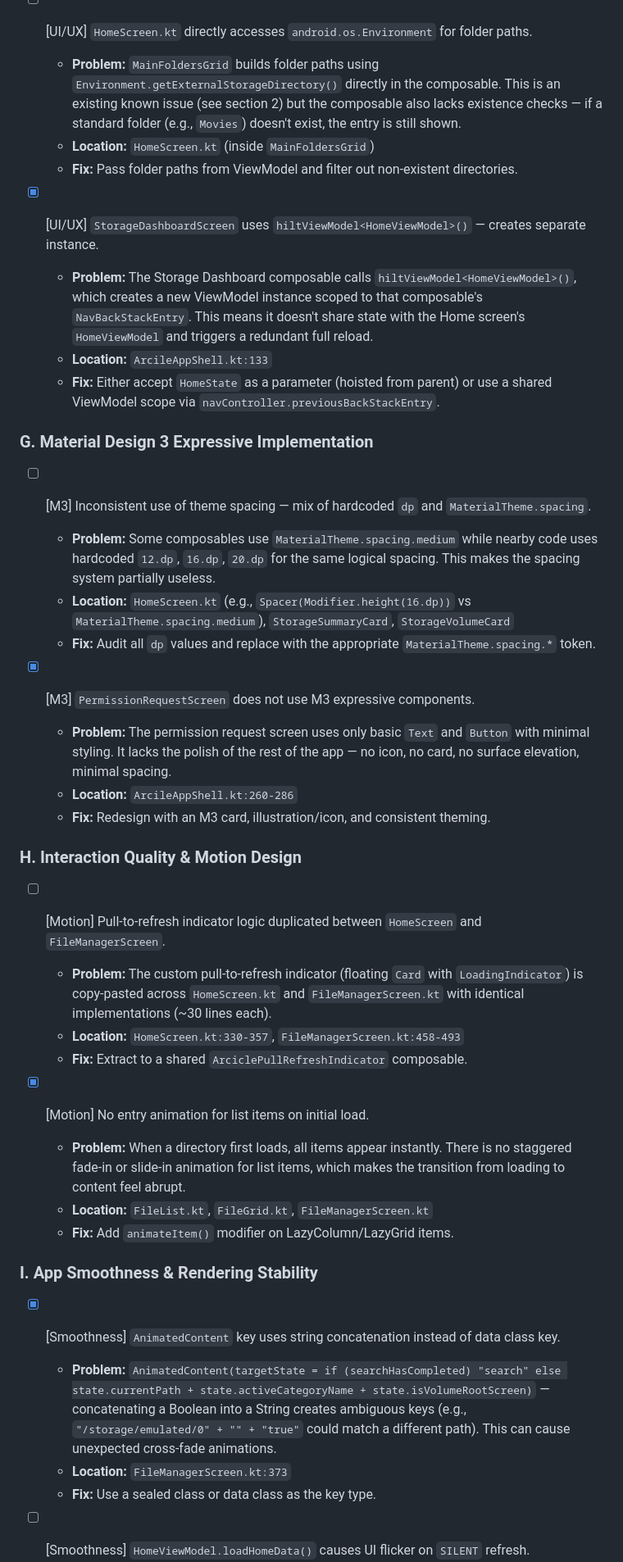
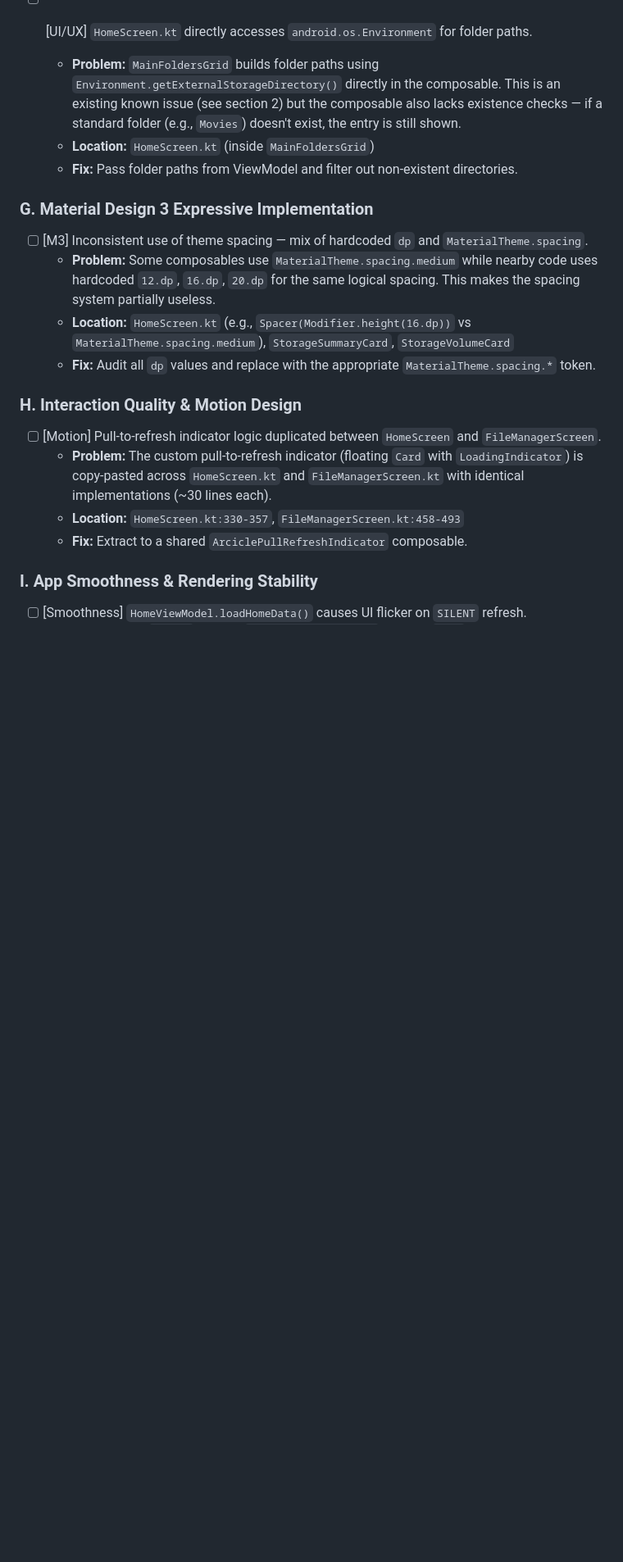
Before and after one commit to qtremors/arcile, a Markdown page: TASKS.md, the part around one of its changes. Shown at 82% size. Rendered like a GitHub page; blank space fills up the shorter version.

```diff
--- a/TASKS.md
+++ b/TASKS.md
@@ -197,22 +194,12 @@
   - **Location:** `HomeScreen.kt` (inside `MainFoldersGrid`)
   - **Fix:** Pass folder paths from ViewModel and filter out non-existent directories.
 
-- [x] [UI/UX] `StorageDashboardScreen` uses `hiltViewModel<HomeViewModel>()` — creates separate instance.
-  - **Problem:** The Storage Dashboard composable calls `hiltViewModel<HomeViewModel>()`, which creates a new ViewModel instance scoped to that composable's `NavBackStackEntry`. This means it doesn't share state with the Home screen's `HomeViewModel` and triggers a redundant full reload.
-  - **Location:** `ArcileAppShell.kt:133`
-  - **Fix:** Either accept `HomeState` as a parameter (hoisted from parent) or use a shared ViewModel scope via `navController.previousBackStackEntry`.
-
 ### G. Material Design 3 Expressive Implementation
 
 - [ ] [M3] Inconsistent use of theme spacing — mix of hardcoded `dp` and `MaterialTheme.spacing`.
   - **Problem:** Some composables use `MaterialTheme.spacing.medium` while nearby code uses hardcoded `12.dp`, `16.dp`, `20.dp` for the same logical spacing. This makes the spacing system partially useless.
   - **Location:** `HomeScreen.kt` (e.g., `Spacer(Modifier.height(16.dp))` vs `MaterialTheme.spacing.medium`), `StorageSummaryCard`, `StorageVolumeCard`
   - **Fix:** Audit all `dp` values and replace with the appropriate `MaterialTheme.spacing.*` token.
-
-- [x] [M3] `PermissionRequestScreen` does not use M3 expressive components.
-  - **Problem:** The permission request screen uses only basic `Text` and `Button` with minimal styling. It lacks the polish of the rest of the app — no icon, no card, no surface elevation, minimal spacing.
-  - **Location:** `ArcileAppShell.kt:260-286`
-  - **Fix:** Redesign with an M3 card, illustration/icon, and consistent theming.
 
 ### H. Interaction Quality & Motion Design
 
@@ -221,17 +208,7 @@
   - **Location:** `HomeScreen.kt:330-357`, `FileManagerScreen.kt:458-493`
   - **Fix:** Extract to a shared `ArciclePullRefreshIndicator` composable.
 
-- [x] [Motion] No entry animation for list items on initial load.
-  - **Problem:** When a directory first loads, all items appear instantly. There is no staggered fade-in or slide-in animation for list items, which makes the transition from loading to content feel abrupt.
-  - **Location:** `FileList.kt`, `FileGrid.kt`, `FileManagerScreen.kt`
-  - **Fix:** Add `animateItem()` modifier on LazyColumn/LazyGrid items.
-
 ### I. App Smoothness & Rendering Stability
-
-- [x] [Smoothness] `AnimatedContent` key uses string concatenation instead of data class key.
-  - **Problem:** `AnimatedContent(targetState = if (searchHasCompleted) "search" else state.currentPath + state.activeCategoryName + state.isVolumeRootScreen)` — concatenating a Boolean into a String creates ambiguous keys (e.g., `"/storage/emulated/0" + "" + "true"` could match a different path). This can cause unexpected cross-fade animations.
-  - **Location:** `FileManagerScreen.kt:373`
-  - **Fix:** Use a sealed class or data class as the key type.
 
 - [ ] [Smoothness] `HomeViewModel.loadHomeData()` causes UI flicker on `SILENT` refresh.
   - **Problem:** On `SILENT` refresh, `isCalculatingStorage` is set to `true` before the async work starts, and `isLoading` may briefly toggle. This can cause the shimmer effect to flash momentarily on the storage bar when volumes are re-enumerated.
```
Also changed, not shown: other parts of TASKS.md (+16 -19 lines), Releases.md (+19 -0 lines).
